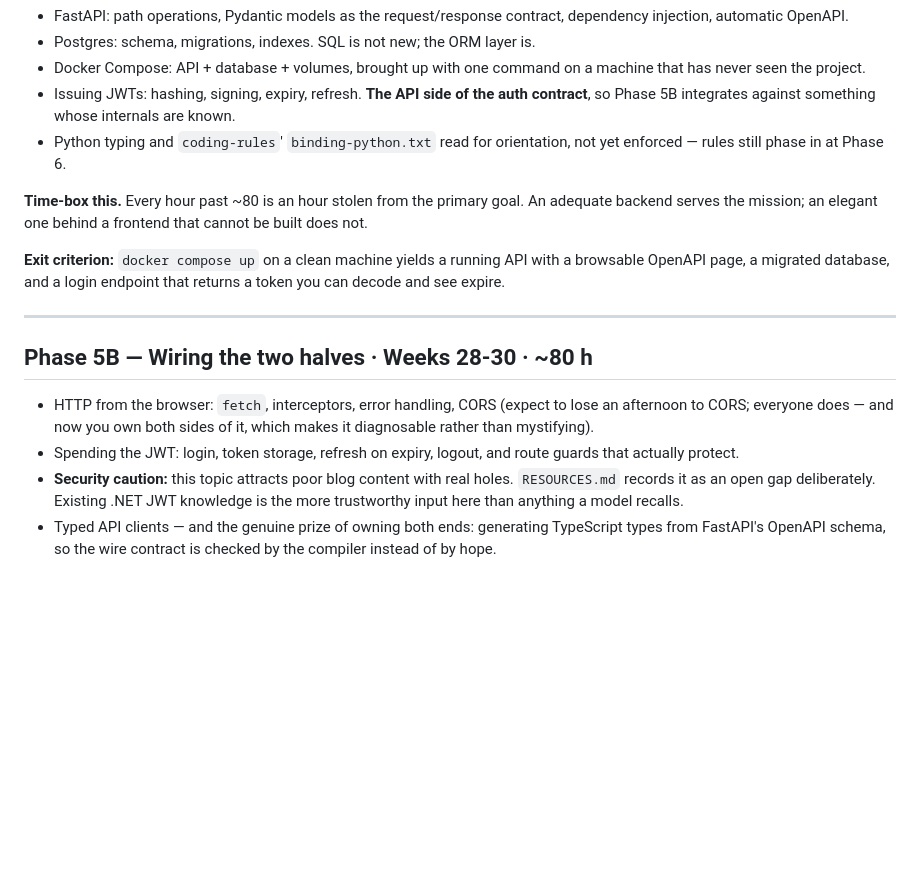
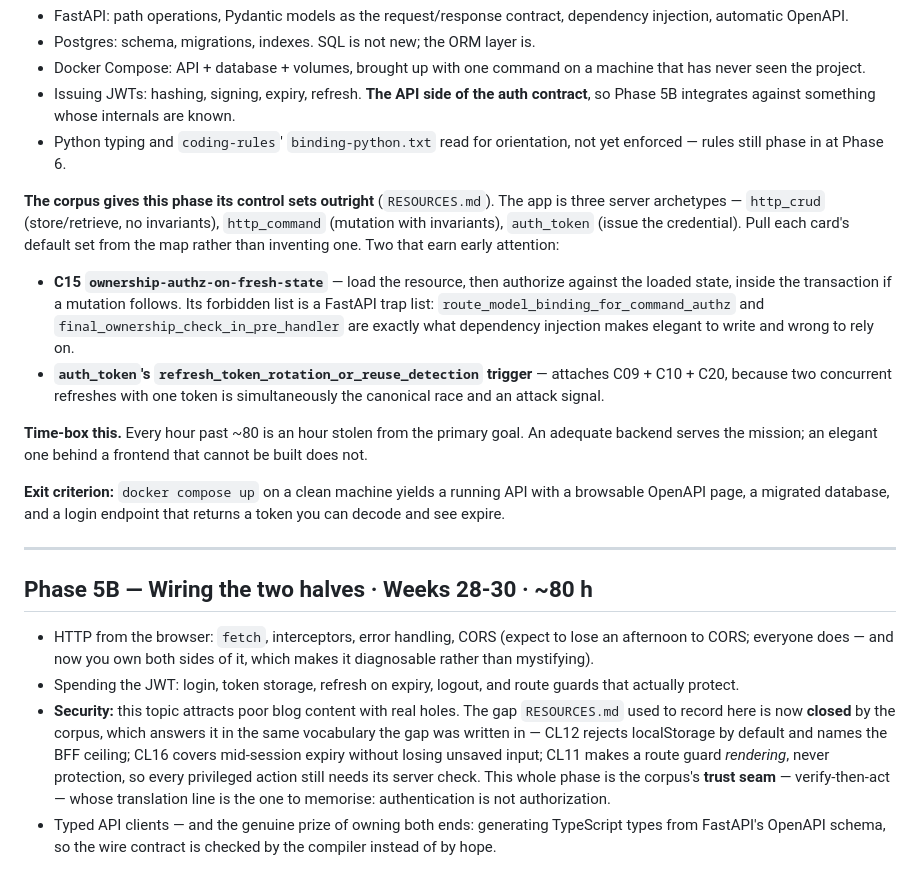
Before and after one commit to vvanagas/learn_vue, a Markdown page: LEARNING-PLAN.md, the part around one of its changes. GitHub-like rendering; blank space fills up the shorter version.

```diff
--- a/LEARNING-PLAN.md
+++ b/LEARNING-PLAN.md
@@ -139,6 +170,21 @@ injection, and Postgres — not the architecture.
 - Python typing and `coding-rules`' `binding-python.txt` read for orientation,
   not yet enforced — rules still phase in at Phase 6.
 
+**The corpus gives this phase its control sets outright** (`RESOURCES.md`). The
+app is three server archetypes — `http_crud` (store/retrieve, no invariants),
+`http_command` (mutation with invariants), `auth_token` (issue the credential).
+Pull each card's default set from the map rather than inventing one. Two that
+earn early attention:
+
+- **C15 `ownership-authz-on-fresh-state`** — load the resource, then authorize
+  against the loaded state, inside the transaction if a mutation follows. Its
+  forbidden list is a FastAPI trap list: `route_model_binding_for_command_authz`
+  and `final_ownership_check_in_pre_handler` are exactly what dependency
+  injection makes elegant to write and wrong to rely on.
+- **`auth_token`'s `refresh_token_rotation_or_reuse_detection` trigger** —
+  attaches C09 + C10 + C20, because two concurrent refreshes with one token is
+  simultaneously the canonical race and an attack signal.
+
 **Time-box this.** Every hour past ~80 is an hour stolen from the primary goal.
 An adequate backend serves the mission; an elegant one behind a frontend that
 cannot be built does not.
@@ -156,9 +202,14 @@ returns a token you can decode and see expire.
   it, which makes it diagnosable rather than mystifying).
 - Spending the JWT: login, token storage, refresh on expiry, logout, and route
   guards that actually protect.
-- **Security caution:** this topic attracts poor blog content with real holes.
-  `RESOURCES.md` records it as an open gap deliberately. Existing .NET JWT
-  knowledge is the more trustworthy input here than anything a model recalls.
+- **Security:** this topic attracts poor blog content with real holes. The gap
+  `RESOURCES.md` used to record here is now **closed** by the corpus, which
+  answers it in the same vocabulary the gap was written in — CL12 rejects
+  localStorage by default and names the BFF ceiling; CL16 covers mid-session
+  expiry without losing unsaved input; CL11 makes a route guard *rendering*,
+  never protection, so every privileged action still needs its server check.
+  This whole phase is the corpus's **trust seam** — verify-then-act — whose
+  translation line is the one to memorise: authentication is not authorization.
 - Typed API clients — and the genuine prize of owning both ends: generating
   TypeScript types from FastAPI's OpenAPI schema, so the wire contract is
   checked by the compiler instead of by hope.
```
Also changed, not shown: other parts of LEARNING-PLAN.md (+45 -4 lines).
